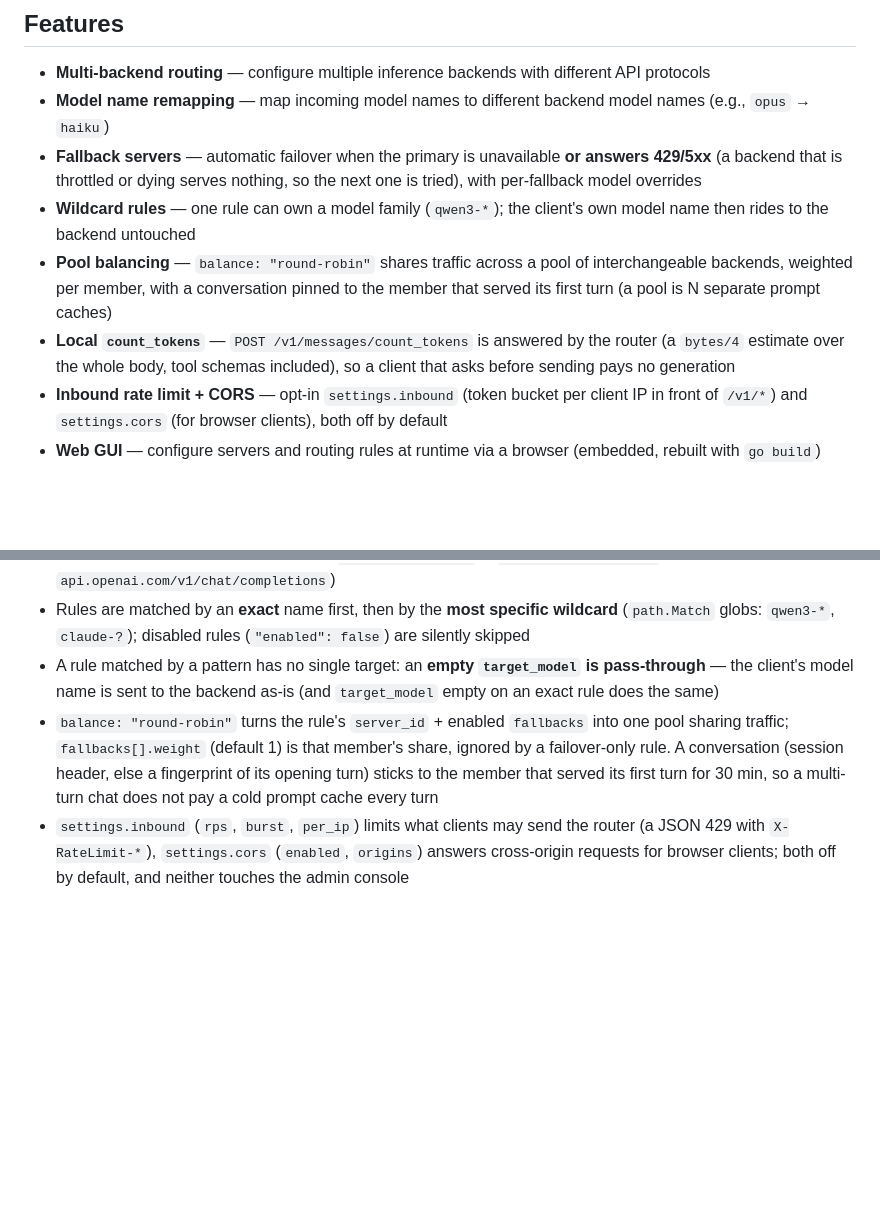
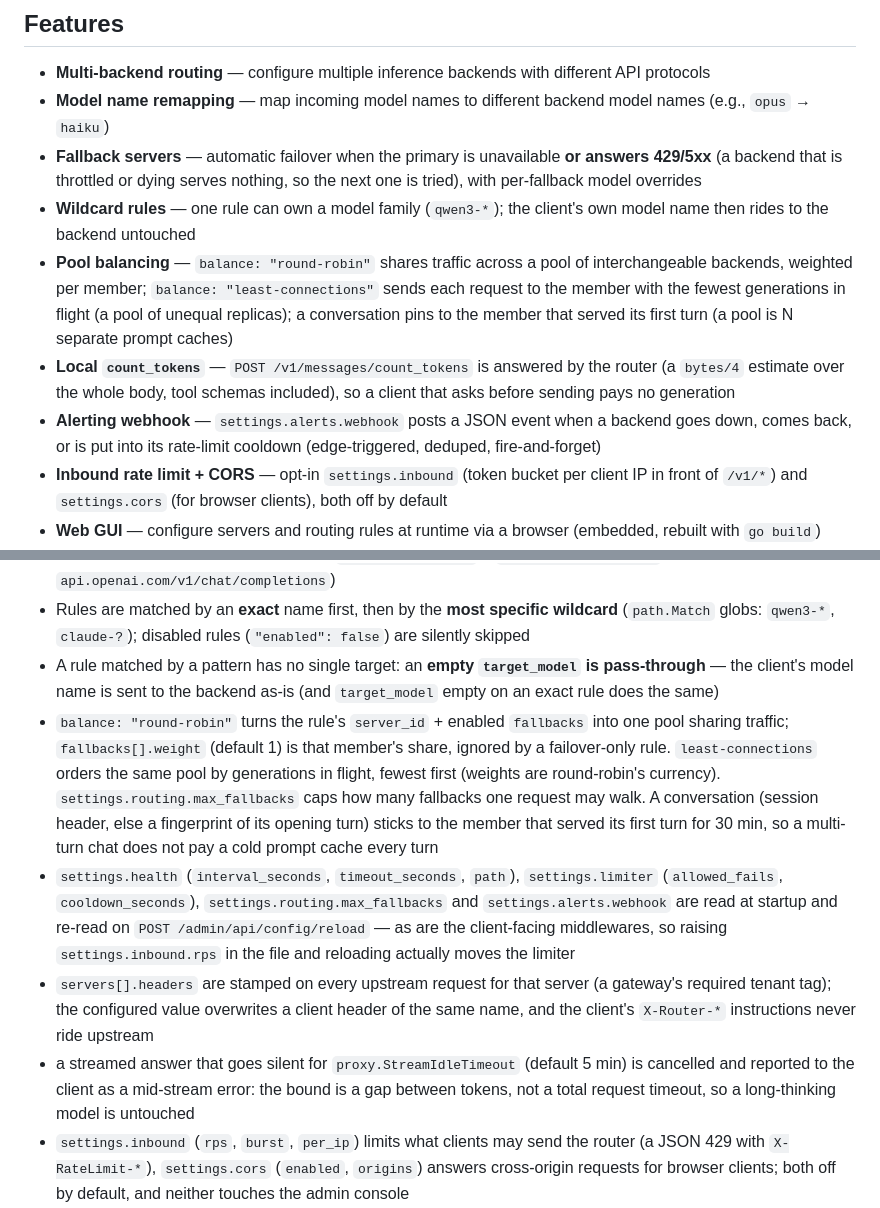
Before and after one commit to wOvAN/llm-api-router, a Markdown page: README.md, 2 parts joined by grey strips. Rendered like a GitHub page; blank space fills up the shorter version.

Commit message:
docs: the round's features reach the README
Pool modes (round-robin / least-connections), the alerting webhook, the
per-server static headers, the stream idle bound, and the settings the
router now re-reads on a config reload (health, limiter, routing, alerts,
and the client middleware chain those settings build).

```diff
--- a/README.md
+++ b/README.md
@@ -10,8 +10,9 @@ A Go-based reverse proxy that routes LLM inference API requests between multiple
 - **Model name remapping** — map incoming model names to different backend model names (e.g., `opus` → `haiku`)
 - **Fallback servers** — automatic failover when the primary is unavailable **or answers 429/5xx** (a backend that is throttled or dying serves nothing, so the next one is tried), with per-fallback model overrides
 - **Wildcard rules** — one rule can own a model family (`qwen3-*`); the client's own model name then rides to the backend untouched
-- **Pool balancing** — `balance: "round-robin"` shares traffic across a pool of interchangeable backends, weighted per member, with a conversation pinned to the member that served its first turn (a pool is N separate prompt caches)
+- **Pool balancing** — `balance: "round-robin"` shares traffic across a pool of interchangeable backends, weighted per member; `balance: "least-connections"` sends each request to the member with the fewest generations in flight (a pool of unequal replicas); a conversation pins to the member that served its first turn (a pool is N separate prompt caches)
 - **Local `count_tokens`** — `POST /v1/messages/count_tokens` is answered by the router (a `bytes/4` estimate over the whole body, tool schemas included), so a client that asks before sending pays no generation
+- **Alerting webhook** — `settings.alerts.webhook` posts a JSON event when a backend goes down, comes back, or is put into its rate-limit cooldown (edge-triggered, deduped, fire-and-forget)
 - **Inbound rate limit + CORS** — opt-in `settings.inbound` (token bucket per client IP in front of `/v1/*`) and `settings.cors` (for browser clients), both off by default
 - **Web GUI** — configure servers and routing rules at runtime via a browser (embedded, rebuilt with `go build`)
 - **Streaming support** — SSE streaming responses are relayed without buffering
@@ -113,7 +114,10 @@ The config is stored in `config.json` (path configurable via `CONFIG_FILE`). You
 - Base URL paths are deduplicated (e.g. `api.openai.com/v1` + `/v1/chat/completions` → `api.openai.com/v1/chat/completions`)
 - Rules are matched by an **exact** name first, then by the **most specific wildcard** (`path.Match` globs: `qwen3-*`, `claude-?`); disabled rules (`"enabled": false`) are silently skipped
 - A rule matched by a pattern has no single target: an **empty `target_model` is pass-through** — the client's model name is sent to the backend as-is (and `target_model` empty on an exact rule does the same)
-- `balance: "round-robin"` turns the rule's `server_id` + enabled `fallbacks` into one pool sharing traffic; `fallbacks[].weight` (default 1) is that member's share, ignored by a failover-only rule. A conversation (session header, else a fingerprint of its opening turn) sticks to the member that served its first turn for 30 min, so a multi-turn chat does not pay a cold prompt cache every turn
+- `balance: "round-robin"` turns the rule's `server_id` + enabled `fallbacks` into one pool sharing traffic; `fallbacks[].weight` (default 1) is that member's share, ignored by a failover-only rule. `least-connections` orders the same pool by generations in flight, fewest first (weights are round-robin's currency). `settings.routing.max_fallbacks` caps how many fallbacks one request may walk. A conversation (session header, else a fingerprint of its opening turn) sticks to the member that served its first turn for 30 min, so a multi-turn chat does not pay a cold prompt cache every turn
+- `settings.health` (`interval_seconds`, `timeout_seconds`, `path`), `settings.limiter` (`allowed_fails`, `cooldown_seconds`), `settings.routing.max_fallbacks` and `settings.alerts.webhook` are read at startup and re-read on `POST /admin/api/config/reload` — as are the client-facing middlewares, so raising `settings.inbound.rps` in the file and reloading actually moves the limiter
+- `servers[].headers` are stamped on every upstream request for that server (a gateway's required tenant tag); the configured value overwrites a client header of the same name, and the client's `X-Router-*` instructions never ride upstream
+- a streamed answer that goes silent for `proxy.StreamIdleTimeout` (default 5 min) is cancelled and reported to the client as a mid-stream error: the bound is a gap between tokens, not a total request timeout, so a long-thinking model is untouched
 - `settings.inbound` (`rps`, `burst`, `per_ip`) limits what clients may send the router (a JSON 429 with `X-RateLimit-*`), `settings.cors` (`enabled`, `origins`) answers cross-origin requests for browser clients; both off by default, and neither touches the admin console
 - Startup warns about config keys it does not read (a typo'd `colddown_time` is otherwise invisible) and about rules naming a server the config does not define; deleting such a server, or adding a rule naming one, is refused (`409`/`400` naming the rules/servers)
 - Fallback `target_model` empty → inherits the rule's primary `TargetModel`
```
